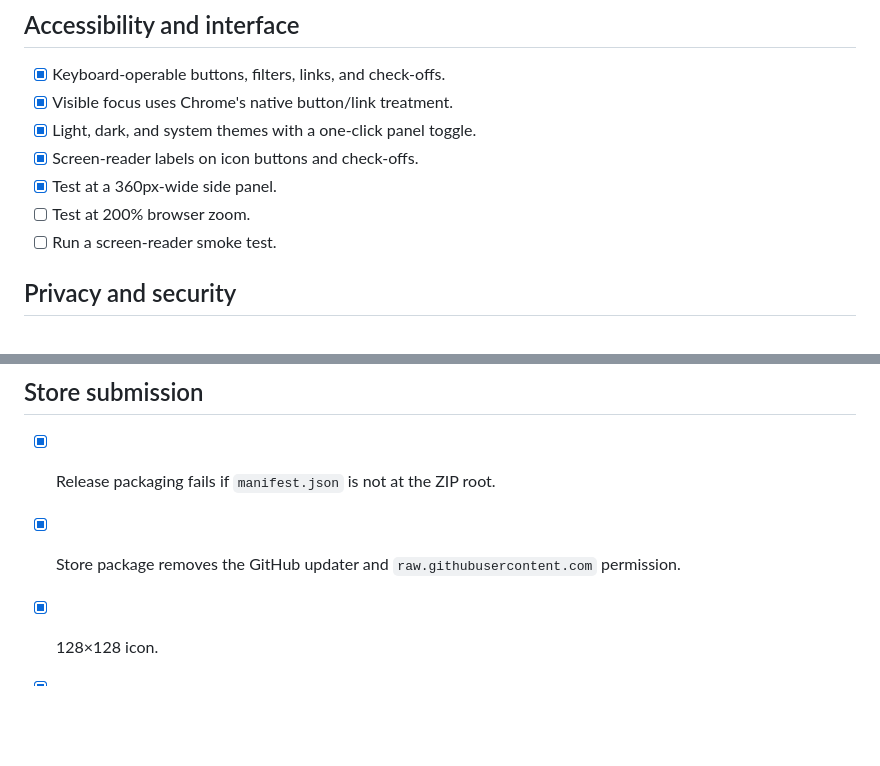
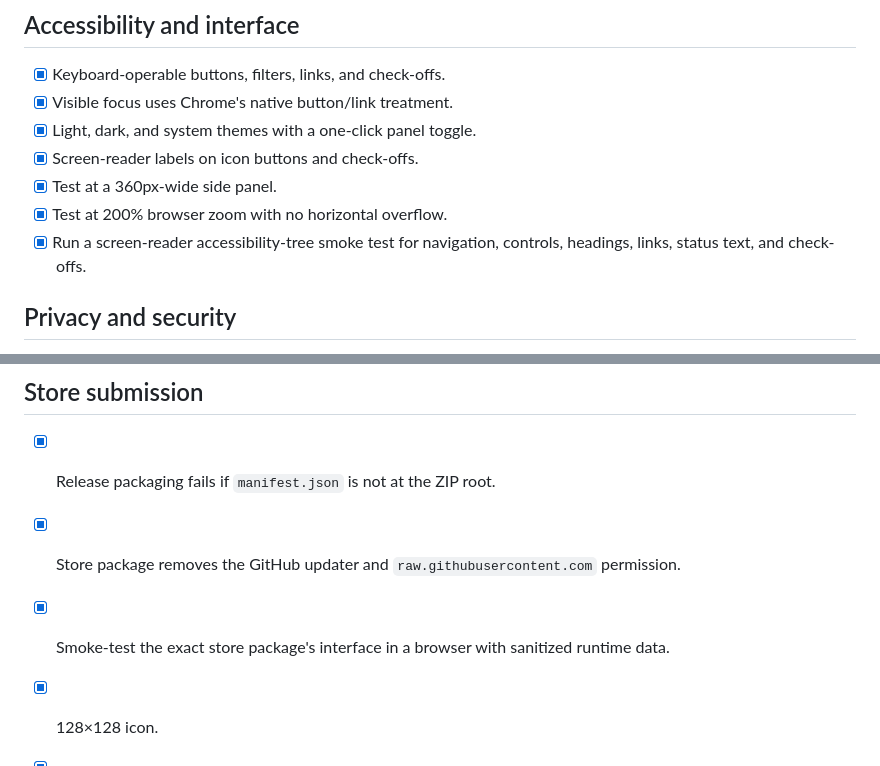
Before and after one commit to sil6428/OTNow, a Markdown page: docs/RELEASE_CHECKLIST.md, 2 parts joined by grey strips. Drawn GitHub-style; blank space fills up the shorter version.

Commit message:
docs: record store package browser checks

```diff
--- a/docs/RELEASE_CHECKLIST.md
+++ b/docs/RELEASE_CHECKLIST.md
@@ -26,8 +26,8 @@
 - [x] Light, dark, and system themes with a one-click panel toggle.
 - [x] Screen-reader labels on icon buttons and check-offs.
 - [x] Test at a 360px-wide side panel.
-- [ ] Test at 200% browser zoom.
-- [ ] Run a screen-reader smoke test.
+- [x] Test at 200% browser zoom with no horizontal overflow.
+- [x] Run a screen-reader accessibility-tree smoke test for navigation, controls, headings, links, status text, and check-offs.
 
 ## Privacy and security
 
@@ -53,6 +53,7 @@
 
 - [x] Release packaging fails if `manifest.json` is not at the ZIP root.
 - [x] Store package removes the GitHub updater and `raw.githubusercontent.com` permission.
+- [x] Smoke-test the exact store package's interface in a browser with sanitized runtime data.
 - [x] 128×128 icon.
 - [x] Store description draft.
 - [x] Permission justifications.
```
